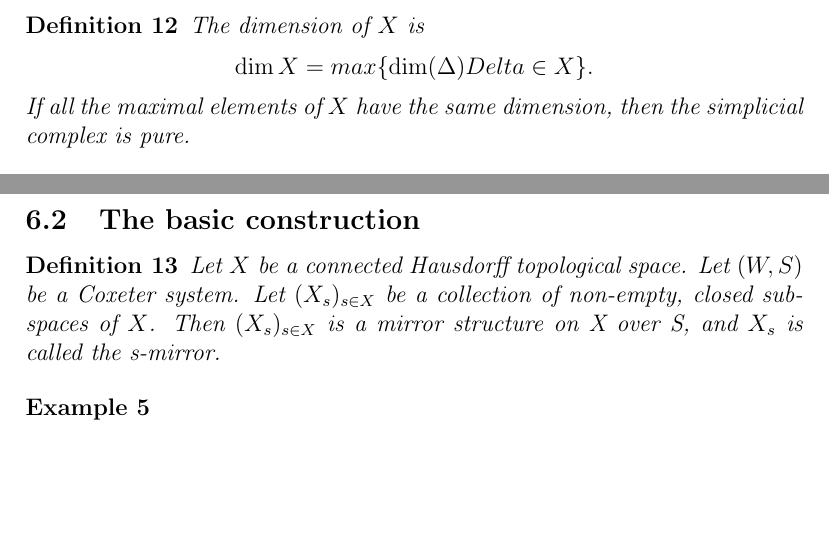
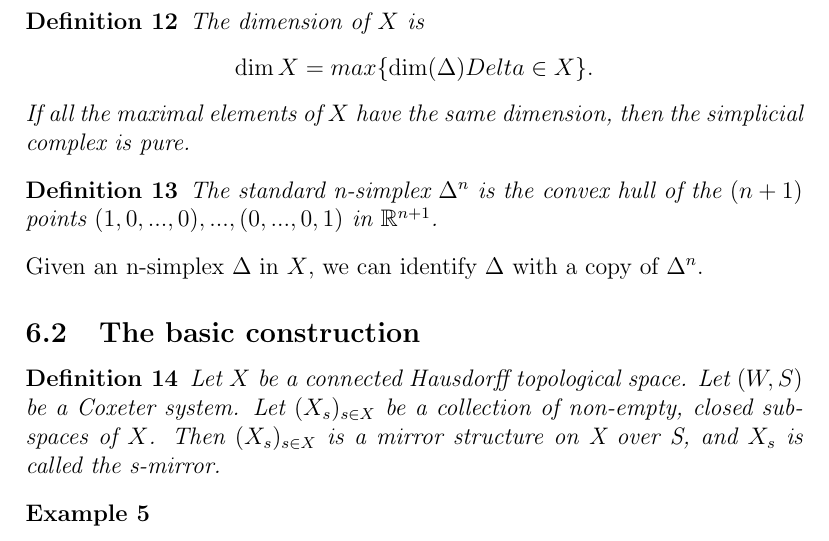
Before and after one commit to MeganMasters/Coxeter-Groups, a LaTeX document (Buildings/buildings.tex): two parts of pages 4 and 5 of 5 before the commit and part of page 5 of 5 after it, the two joined at a grey line, cut so that both start at the same text, the shorter picture padded with empty space. Compiled offline with pdfLaTeX.

Commit message:
Contents

```diff
--- a/Buildings/buildings.tex
+++ b/Buildings/buildings.tex
@@ -162,7 +162,10 @@
     \[\dim X = max\{\dim(\Delta)\\Delta \in X\}.\]
     If all the maximal elements of $X$ have the same dimension, then the simplicial complex is pure.
 \end{definition}
-
+\begin{definition}
+    The standard n-simplex $\Delta^n$ is the convex hull of the $(n+1)$ points $(1,0,...,0),...,(0,...,0,1)$ in $\mathbb{R}^{n+1}$.
+\end{definition}
+Given an n-simplex $\Delta$ in $X$, we can identify $\Delta$ with a copy of $\Delta^n$.
 \subsection{The basic construction}
 \begin{definition}
     Let $X$ be a connected Hausdorff topological space. Let $(W,S)$ be a Coxeter system. Let $(X_s)_{s\in X}$ be a collection of non-empty, closed subspaces of $X$. Then $(X_s)_{s\in X}$ is a mirror structure on X over S, and $X_s$ is called the s-mirror.
```
Also changed, not shown: Buildings/buildings.pdf, Buildings/buildings.tex (2 more changed lines).
